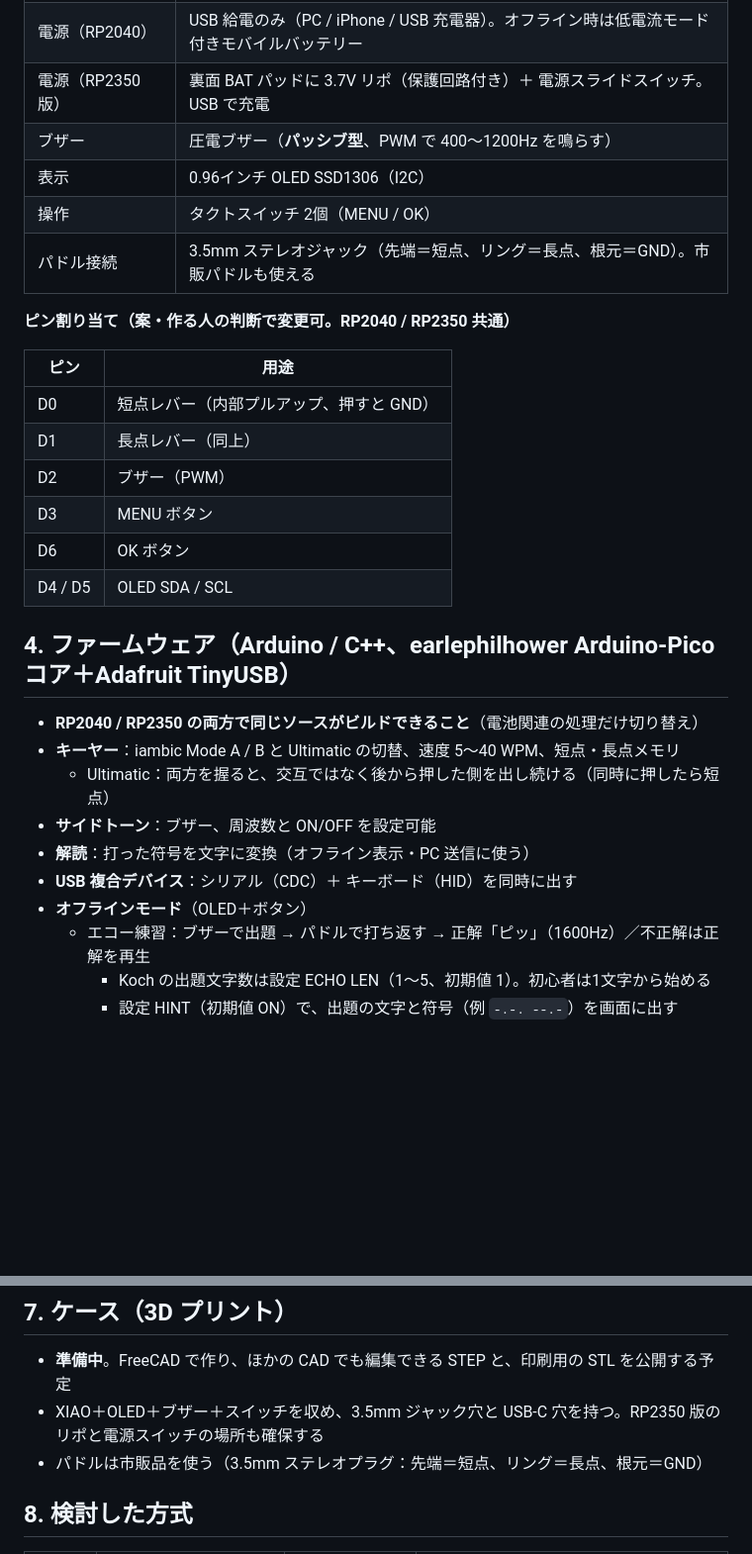
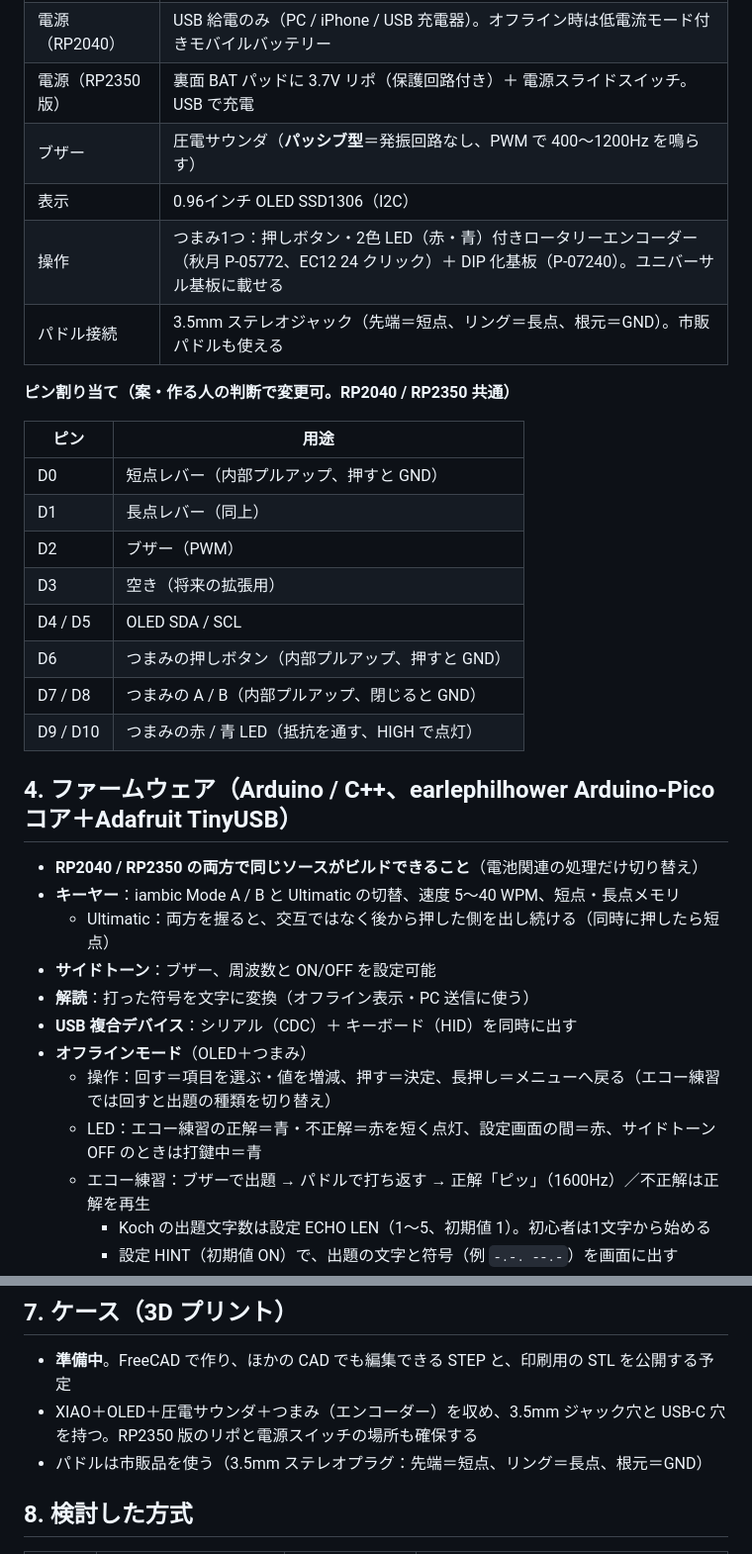
Before and after one commit to kajiyajp/cw-keyer-trainer, a Markdown page: docs/cw-trainer-design.md, 2 parts joined by grey strips. Shown at 99% size. GitHub-like rendering; blank space fills up the shorter version.

```diff
--- a/docs/cw-trainer-design.md
+++ b/docs/cw-trainer-design.md
@@ -39,9 +39,9 @@
 | マイコン | **Seeed XIAO RP2040（当面）**。将来 **XIAO RP2350** に載せ替え（ピン互換・同じ Arduino コア） |
 | 電源（RP2040） | USB 給電のみ（PC / iPhone / USB 充電器）。オフライン時は低電流モード付きモバイルバッテリー |
 | 電源（RP2350 版） | 裏面 BAT パッドに 3.7V リポ（保護回路付き）＋ 電源スライドスイッチ。USB で充電 |
-| ブザー | 圧電ブザー（**パッシブ型**、PWM で 400〜1200Hz を鳴らす） |
+| ブザー | 圧電サウンダ（**パッシブ型**＝発振回路なし、PWM で 400〜1200Hz を鳴らす） |
 | 表示 | 0.96インチ OLED SSD1306（I2C） |
-| 操作 | タクトスイッチ 2個（MENU / OK） |
+| 操作 | つまみ1つ：押しボタン・2色 LED（赤・青）付きロータリーエンコーダー（秋月 P-05772、EC12 24 クリック）＋ DIP 化基板（P-07240）。ユニバーサル基板に載せる |
 | パドル接続 | 3.5mm ステレオジャック（先端＝短点、リング＝長点、根元＝GND）。市販パドルも使える |
 
 **ピン割り当て（案・作る人の判断で変更可。RP2040 / RP2350 共通）**
@@ -51,9 +51,11 @@
 | D0 | 短点レバー（内部プルアップ、押すと GND） |
 | D1 | 長点レバー（同上） |
 | D2 | ブザー（PWM） |
-| D3 | MENU ボタン |
-| D6 | OK ボタン |
+| D3 | 空き（将来の拡張用） |
 | D4 / D5 | OLED SDA / SCL |
+| D6 | つまみの押しボタン（内部プルアップ、押すと GND） |
+| D7 / D8 | つまみの A / B（内部プルアップ、閉じると GND） |
+| D9 / D10 | つまみの赤 / 青 LED（抵抗を通す、HIGH で点灯） |
 
 ## 4. ファームウェア（Arduino / C++、earlephilhower Arduino-Pico コア＋Adafruit TinyUSB）
 
@@ -63,7 +65,9 @@
 - **サイドトーン**：ブザー、周波数と ON/OFF を設定可能
 - **解読**：打った符号を文字に変換（オフライン表示・PC 送信に使う）
 - **USB 複合デバイス**：シリアル（CDC）＋ キーボード（HID）を同時に出す
-- **オフラインモード**（OLED＋ボタン）
+- **オフラインモード**（OLED＋つまみ）
+  - 操作：回す＝項目を選ぶ・値を増減、押す＝決定、長押し＝メニューへ戻る（エコー練習では回すと出題の種類を切り替え）
+  - LED：エコー練習の正解＝青・不正解＝赤を短く点灯、設定画面の間＝赤、サイドトーン OFF のときは打鍵中＝青
   - エコー練習：ブザーで出題 → パドルで打ち返す → 正解「ピッ」（1600Hz）／不正解は正解を再生
     - Koch の出題文字数は設定 ECHO LEN（1〜5、初期値 1）。初心者は1文字から始める
     - 設定 HINT（初期値 ON）で、出題の文字と符号（例 `-.-. --.-`）を画面に出す
@@ -121,7 +125,7 @@ PC → 機器:  SET WPM 20 / SET MODE B（A / B / U、U は Ultimatic） / SET T
 ## 7. ケース（3D プリント）
 
 - **準備中**。FreeCAD で作り、ほかの CAD でも編集できる STEP と、印刷用の STL を公開する予定
-- XIAO＋OLED＋ブザー＋スイッチを収め、3.5mm ジャック穴と USB-C 穴を持つ。RP2350 版のリポと電源スイッチの場所も確保する
+- XIAO＋OLED＋圧電サウンダ＋つまみ（エンコーダー）を収め、3.5mm ジャック穴と USB-C 穴を持つ。RP2350 版のリポと電源スイッチの場所も確保する
 - パドルは市販品を使う（3.5mm ステレオプラグ：先端＝短点、リング＝長点、根元＝GND）
 
 ## 8. 検討した方式
```
Also changed, not shown: README.en.md (+9 -4 lines), README.md (+10 -5 lines), docs/wiring.png, 10 other files.
